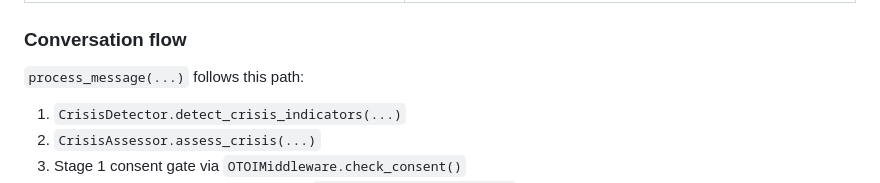
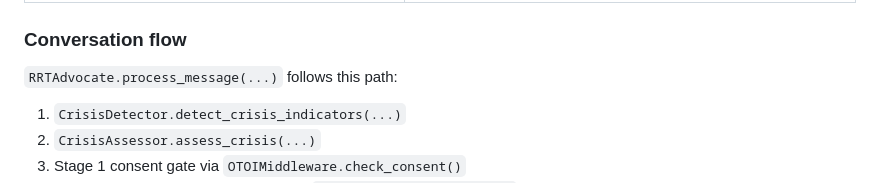
Before and after one commit to NeuroLift-Technologies/rrt-advocate, a Markdown page: docs/integration_guide.md, the part around the change. GitHub-like rendering.

Commit message:
[GPT-5.5] docs(integration): clarify advocate interface name
Co-authored-by: JDUB1216 <JDUB1216@users.noreply.github.com>

```diff
--- a/docs/integration_guide.md
+++ b/docs/integration_guide.md
@@ -57,7 +57,7 @@ Primary methods:
 
 ### Conversation flow
 
-`process_message(...)` follows this path:
+`RRTAdvocate.process_message(...)` follows this path:
 
 1. `CrisisDetector.detect_crisis_indicators(...)`
 2. `CrisisAssessor.assess_crisis(...)`
```
